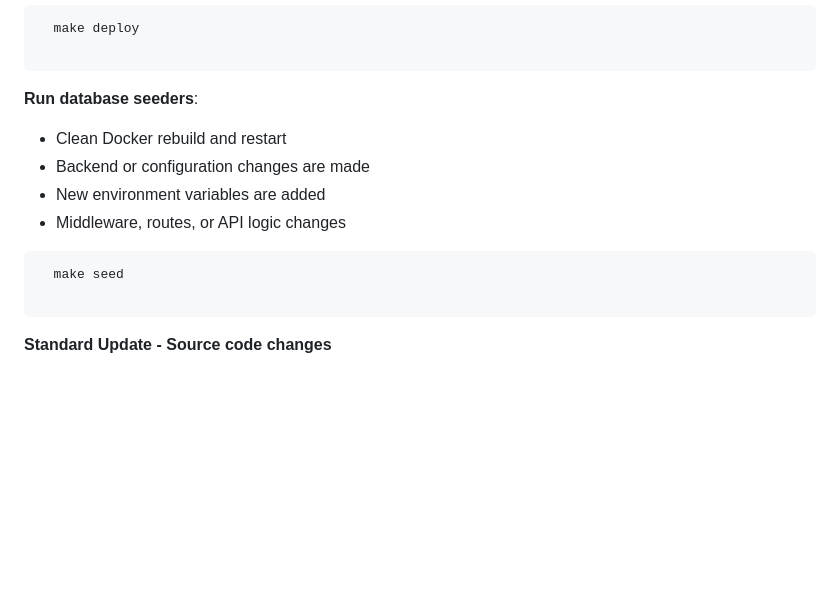
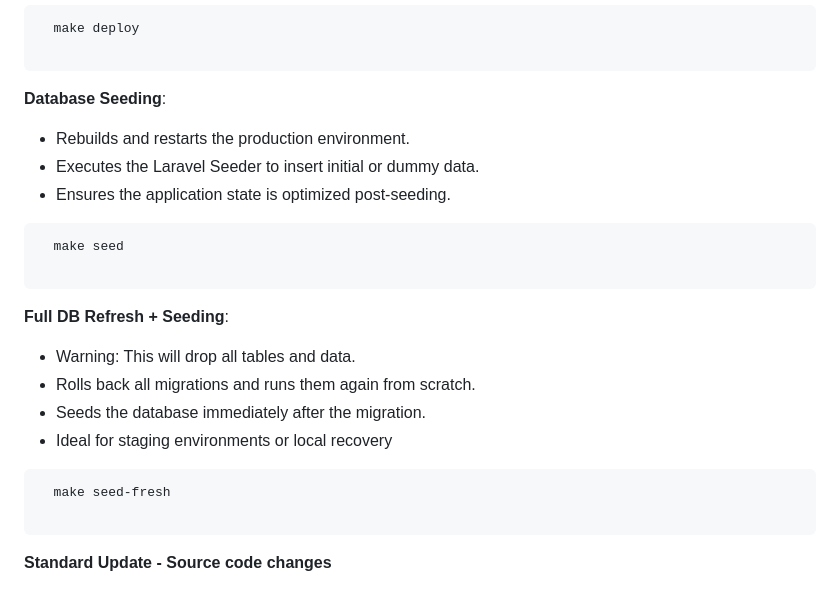
Before and after one commit to zjsan/sdg-app, a Markdown page: README.md, the part around the change. GitHub-like rendering; blank space fills up the shorter version.

Commit message:
updating documentation

````diff
--- a/README.md
+++ b/README.md
@@ -263,15 +263,26 @@ Before using the automation scripts, you must ensure that the `make` utility is
 
 ```
 
-**Run database seeders**:
+**Database Seeding**:
 
-- Clean Docker rebuild and restart
-- Backend or configuration changes are made
-- New environment variables are added
-- Middleware, routes, or API logic changes
+- Rebuilds and restarts the production environment.
+- Executes the Laravel Seeder to insert initial or dummy data.
+- Ensures the application state is optimized post-seeding.
 
 ```
   make seed
+
+```
+
+**Full DB Refresh + Seeding**:
+
+- Warning: This will drop all tables and data.
+- Rolls back all migrations and runs them again from scratch.
+- Seeds the database immediately after the migration.
+- Ideal for staging environments or local recovery
+
+```
+  make seed-fresh
 
 ```
 
````
